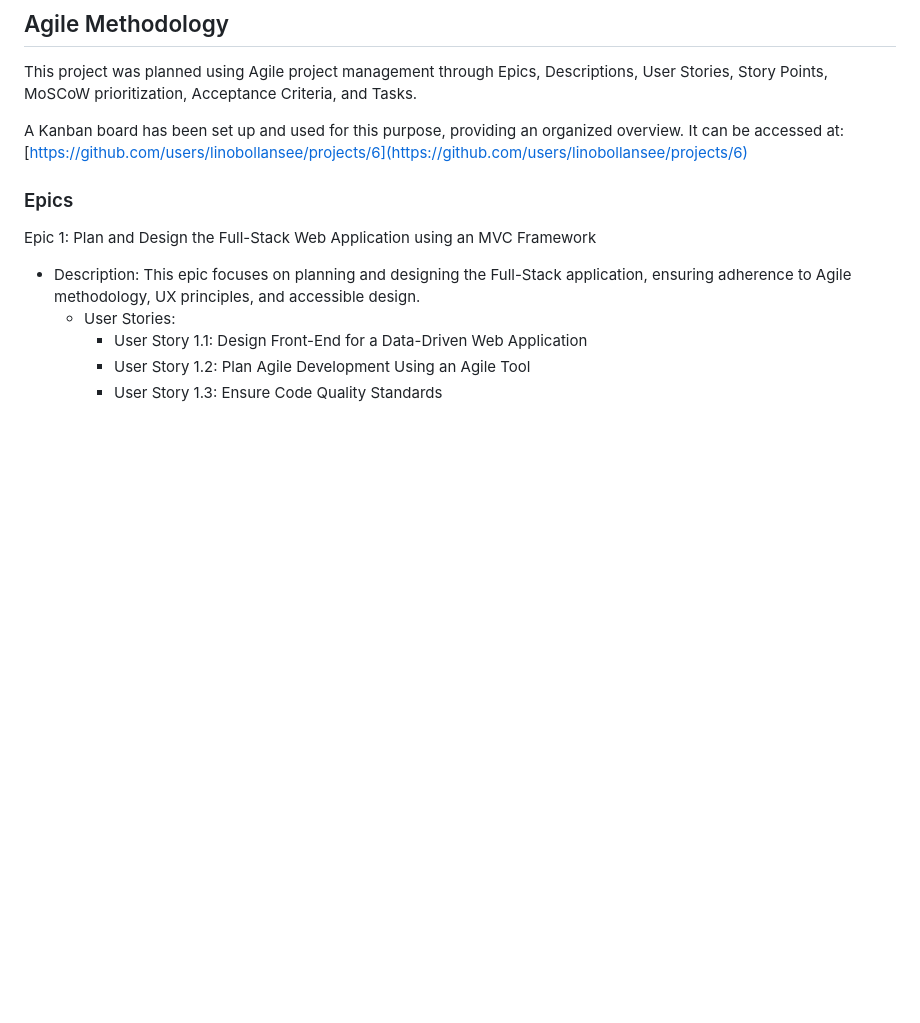
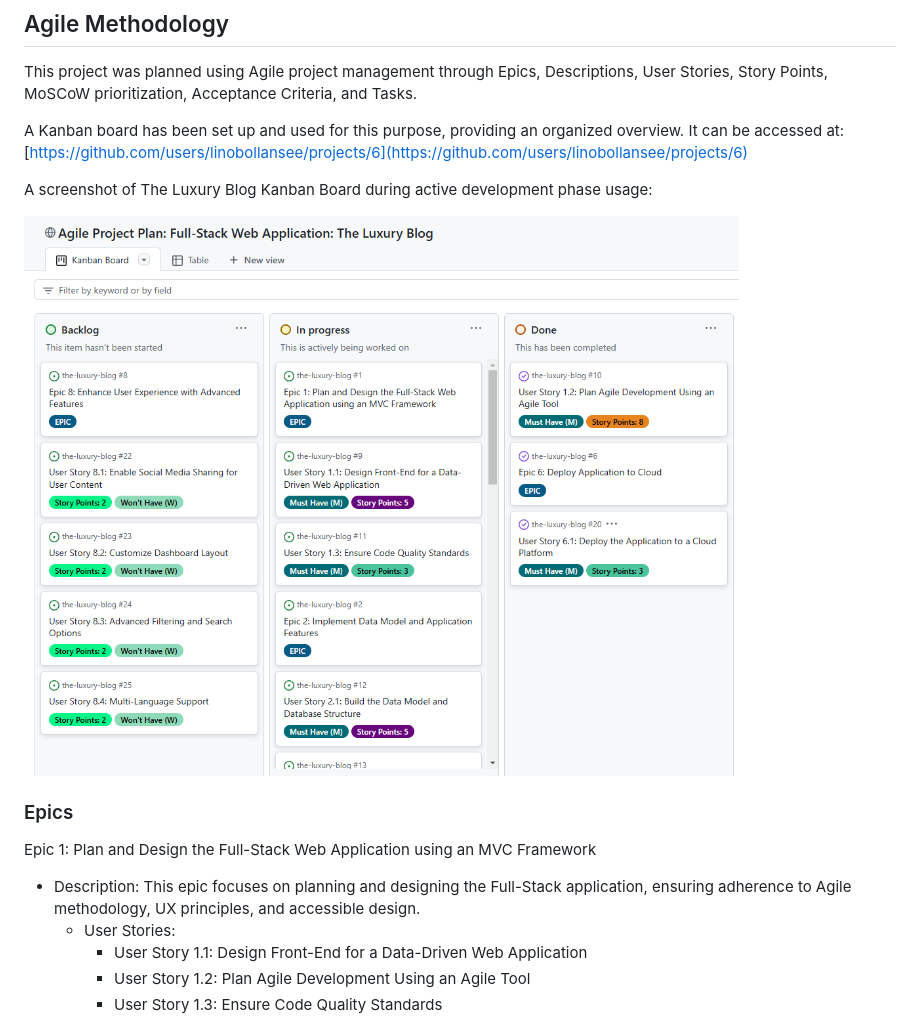
Before and after one commit to linobollansee/the-luxury-blog, a Markdown page: README.md, the part around the change. GitHub-like rendering; pictures changed too: readme/images/luxury-blog-kanban-board.png (added); blank space fills up the shorter version.

Commit message:
Readme kanban board image

```diff
--- a/README.md
+++ b/README.md
@@ -16,6 +16,11 @@ Luxury Blog web application preview screenshot:
 This project was planned using Agile project management through Epics, Descriptions, User Stories, Story Points, MoSCoW prioritization, Acceptance Criteria, and Tasks.
 
 A Kanban board has been set up and used for this purpose, providing an organized overview. It can be accessed at: [https://github.com/users/linobollansee/projects/6](https://github.com/users/linobollansee/projects/6)
+
+A screenshot of The Luxury Blog Kanban Board during active development phase usage:
+
+![Luxury Blog Kanban Board](readme/images/luxury-blog-kanban-board.png)
+
 
 ### Epics
 
```
